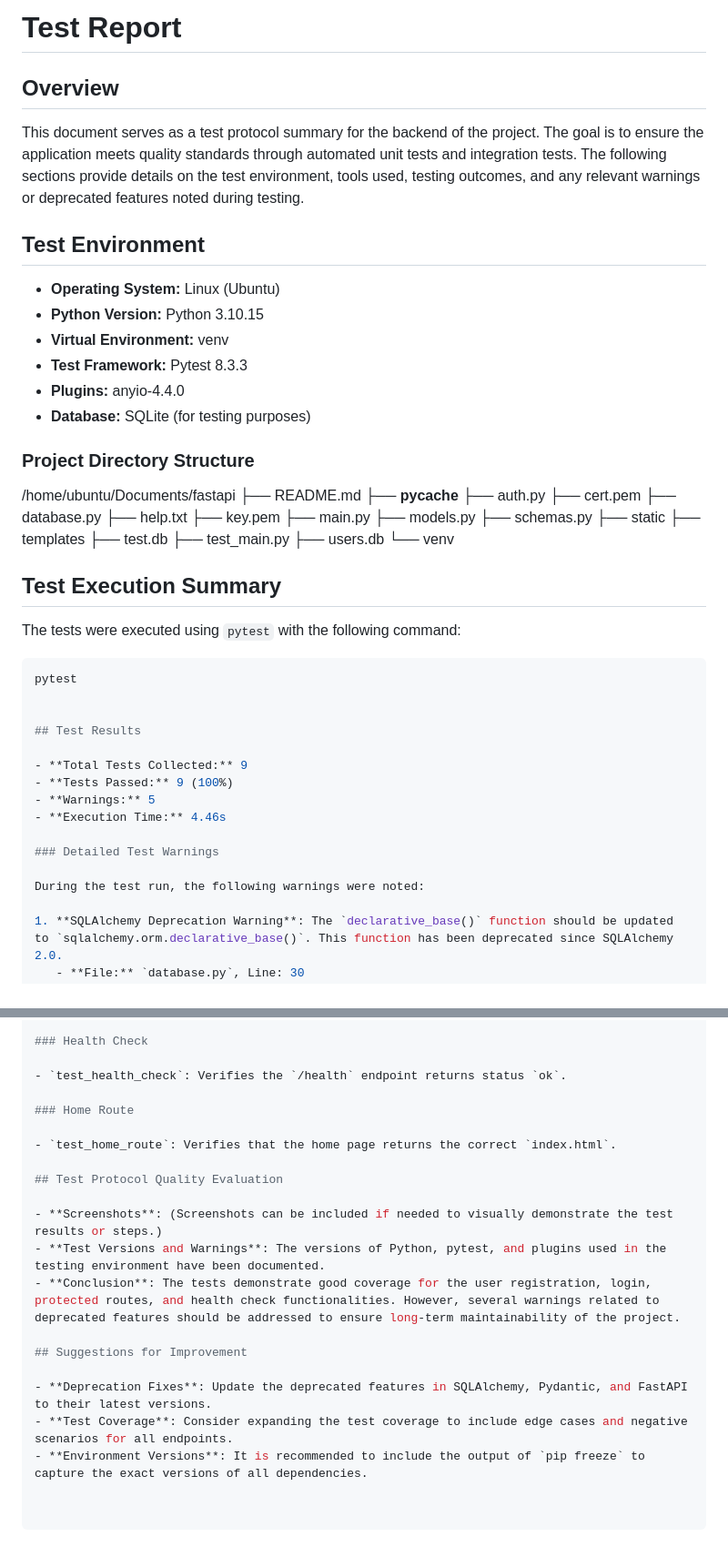
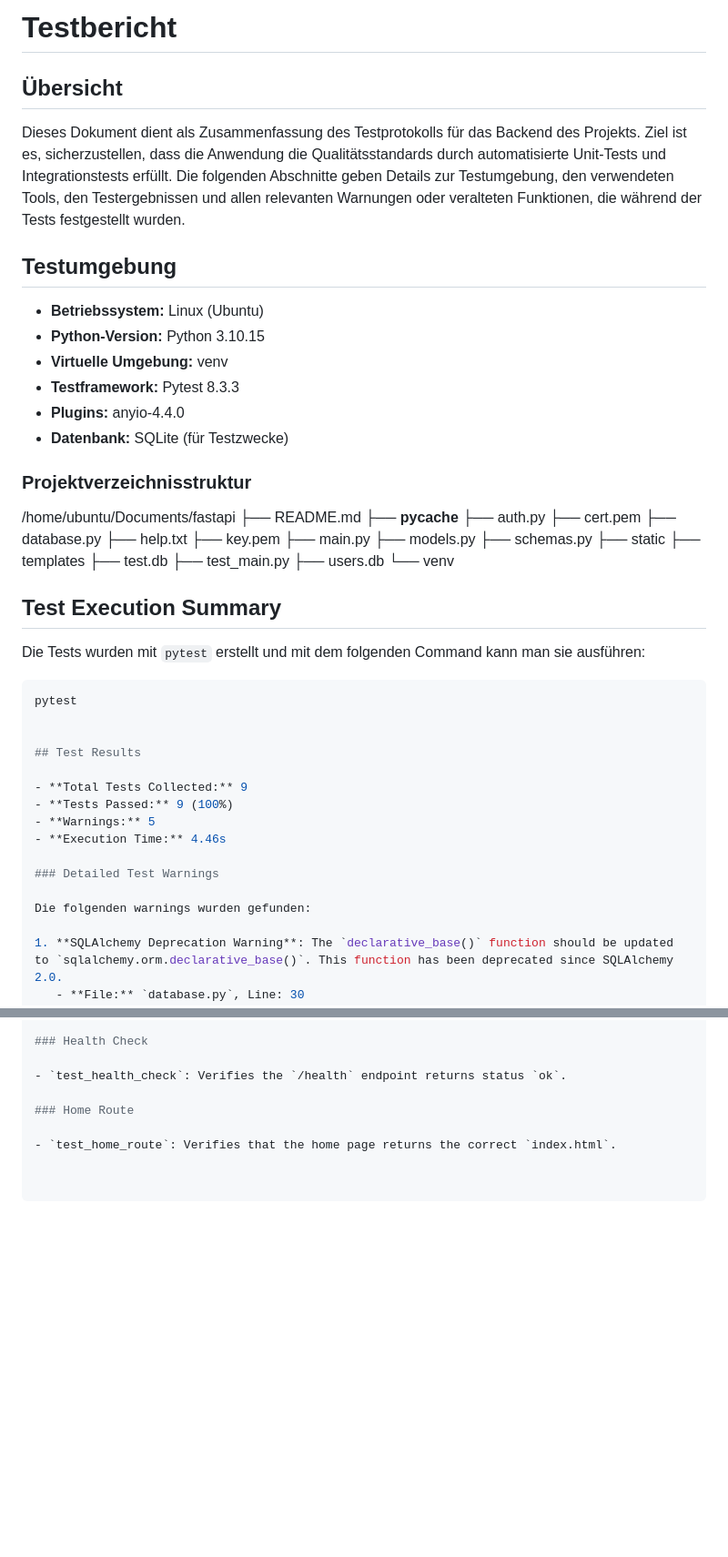
Before and after one commit to KevinZingg/M321_Kevin, a Markdown page: README.md, 2 parts joined by grey strips. Shown at 91% size. GitHub-like rendering; blank space fills up the shorter version.

````diff
--- a/README.md
+++ b/README.md
@@ -1,19 +1,21 @@
-# Test Report
+# Testbericht
 
-## Overview
+## Übersicht
 
-This document serves as a test protocol summary for the backend of the project. The goal is to ensure the application meets quality standards through automated unit tests and integration tests. The following sections provide details on the test environment, tools used, testing outcomes, and any relevant warnings or deprecated features noted during testing.
+Dieses Dokument dient als Zusammenfassung des Testprotokolls für das Backend des Projekts. Ziel ist es, sicherzustellen, dass die Anwendung die Qualitätsstandards durch automatisierte Unit-Tests und Integrationstests erfüllt. Die folgenden Abschnitte geben Details zur Testumgebung, den verwendeten Tools, den Testergebnissen und allen relevanten Warnungen oder veralteten Funktionen, die während der Tests festgestellt wurden.
 
-## Test Environment
+## Testumgebung
 
-- **Operating System:** Linux (Ubuntu)
-- **Python Version:** Python 3.10.15
-- **Virtual Environment:** venv
-- **Test Framework:** Pytest 8.3.3
+- **Betriebssystem:** Linux (Ubuntu)
+- **Python-Version:** Python 3.10.15
+- **Virtuelle Umgebung:** venv
+- **Testframework:** Pytest 8.3.3
 - **Plugins:** anyio-4.4.0
-- **Database:** SQLite (for testing purposes)
+- **Datenbank:** SQLite (für Testzwecke)
 
-### Project Directory Structure
+### Projektverzeichnisstruktur
+
+
 
 /home/ubuntu/Documents/fastapi
 ├── README.md
@@ -35,7 +37,7 @@ This document serves as a test protocol summary for the backend of the project.
 
 ## Test Execution Summary
 
-The tests were executed using `pytest` with the following command:
+Die Tests wurden mit `pytest` erstellt und mit dem folgenden Command kann man sie ausführen:
 
 ```sh
 pytest
@@ -50,7 +52,7 @@ pytest
 
 ### Detailed Test Warnings
 
-During the test run, the following warnings were noted:
+Die folgenden warnings wurden gefunden:
 
 1. **SQLAlchemy Deprecation Warning**: The `declarative_base()` function should be updated to `sqlalchemy.orm.declarative_base()`. This function has been deprecated since SQLAlchemy 2.0.
    - **File:** `database.py`, Line: 30
@@ -94,15 +96,3 @@ For complete documentation on warnings, please refer to [Pytest Warnings](https:
 ### Home Route
 
 - `test_home_route`: Verifies that the home page returns the correct `index.html`.
-
-## Test Protocol Quality Evaluation
-
-- **Screenshots**: (Screenshots can be included if needed to visually demonstrate the test results or steps.)
-- **Test Versions and Warnings**: The versions of Python, pytest, and plugins used in the testing environment have been documented.
-- **Conclusion**: The tests demonstrate good coverage for the user registration, login, protected routes, and health check functionalities. However, several warnings related to deprecated features should be addressed to ensure long-term maintainability of the project.
-
-## Suggestions for Improvement
-
-- **Deprecation Fixes**: Update the deprecated features in SQLAlchemy, Pydantic, and FastAPI to their latest versions.
-- **Test Coverage**: Consider expanding the test coverage to include edge cases and negative scenarios for all endpoints.
-- **Environment Versions**: It is recommended to include the output of `pip freeze` to capture the exact versions of all dependencies.
````
